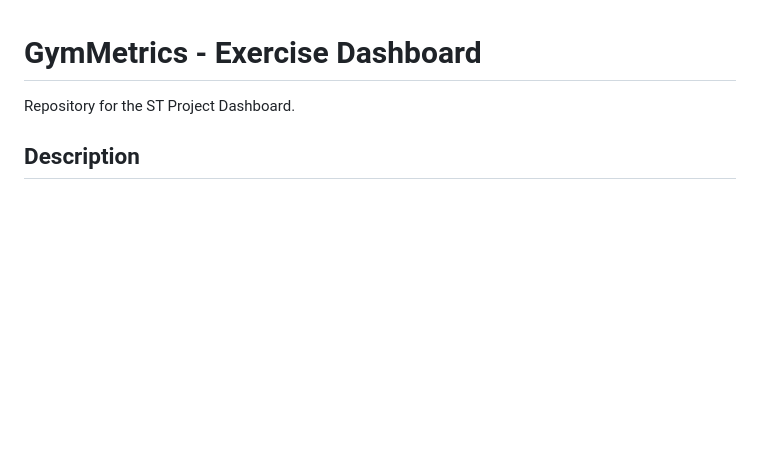
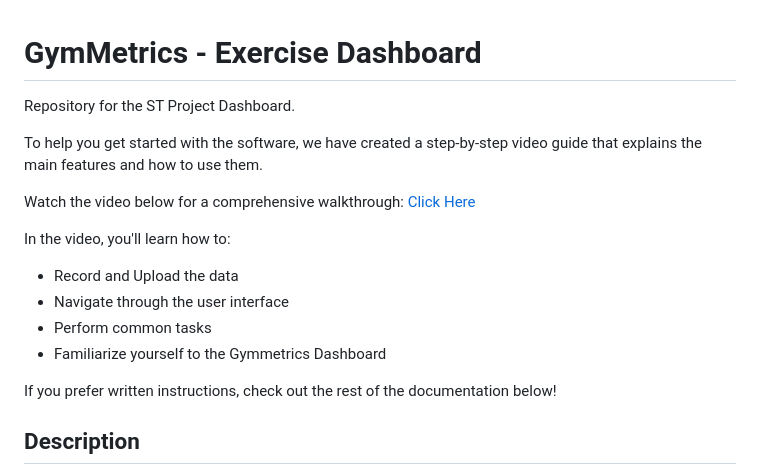
Before and after one commit to Codingis2much4me/ST-Project, a Markdown page: README.md, the part around the change printed below. GitHub-like rendering; blank space fills up the shorter version.

```diff
--- a/README.md
+++ b/README.md
@@ -1,5 +1,19 @@
 # GymMetrics - Exercise Dashboard
 Repository for the ST Project Dashboard.
+
+
+To help you get started with the software, we have created a step-by-step video guide that explains the main features and how to use them.
+
+Watch the video below for a comprehensive walkthrough:
+[Click Here](IITGoa_DemoVideo.mp4)
+
+In the video, you'll learn how to:
+- Record and Upload the data
+- Navigate through the user interface
+- Perform common tasks
+- Familiarize yourself to the Gymmetrics Dashboard
+
+If you prefer written instructions, check out the rest of the documentation below!
 
 ## Description
 
```
Also changed, not shown: other parts of README.md (+0 -1 lines).
